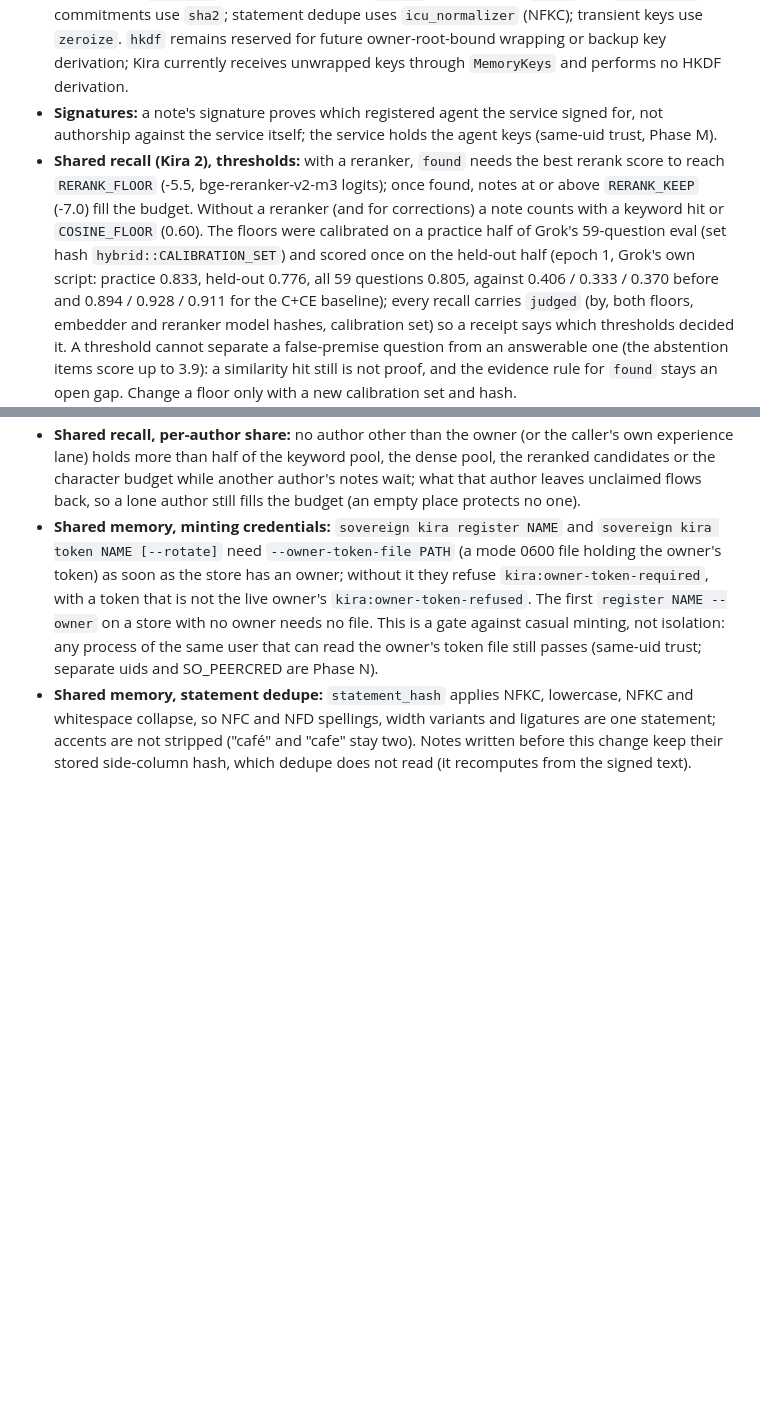
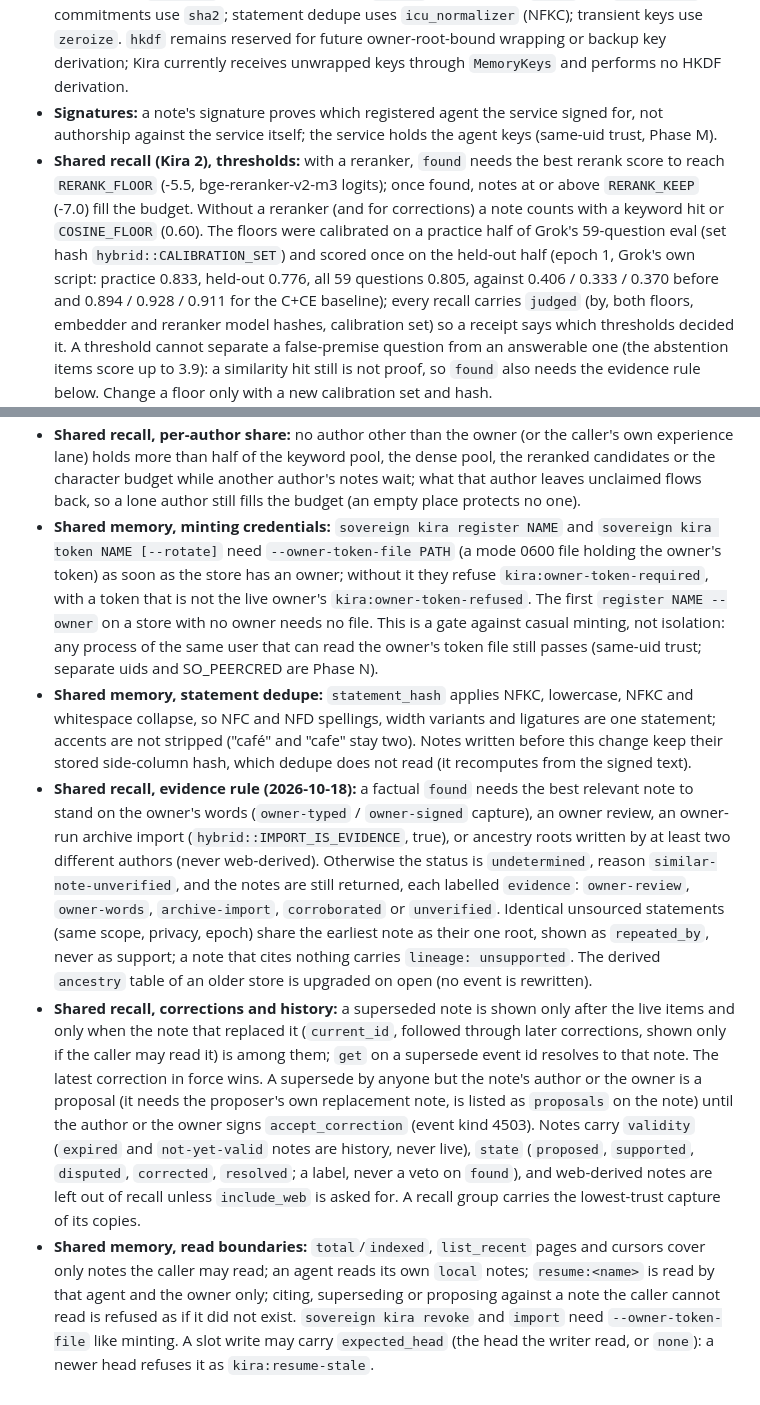
Before and after one commit to aumara-xyz/aukora-sovereign, a Markdown page: crates/kira/README.md, 2 parts joined by grey strips. GitHub-like rendering; blank space fills up the shorter version.

Commit message:
kira: README records the hardening rules (evidence, corrections, read boundaries)
Co-Authored-By: Claude Sonnet 5.5 <noreply@anthropic.com>

```diff
--- a/crates/kira/README.md
+++ b/crates/kira/README.md
@@ -10,7 +10,10 @@
 - **Vectors:** `vectors/aead-v1.json` records note associated-data bytes; `vectors/permission-target-v1.json` and `vectors/backup-aad-v1.json` specify permission targets and backup chunk associated data.
 - **Dependencies:** encryption uses `chacha20poly1305`; nonces and identifiers use `getrandom`; storage uses `rusqlite`; local model files use `rustix`; adapters use `serde` and `serde_json`; commitments use `sha2`; statement dedupe uses `icu_normalizer` (NFKC); transient keys use `zeroize`. `hkdf` remains reserved for future owner-root-bound wrapping or backup key derivation; Kira currently receives unwrapped keys through `MemoryKeys` and performs no HKDF derivation.
 - **Signatures:** a note's signature proves which registered agent the service signed for, not authorship against the service itself; the service holds the agent keys (same-uid trust, Phase M).
-- **Shared recall (Kira 2), thresholds:** with a reranker, `found` needs the best rerank score to reach `RERANK_FLOOR` (-5.5, bge-reranker-v2-m3 logits); once found, notes at or above `RERANK_KEEP` (-7.0) fill the budget. Without a reranker (and for corrections) a note counts with a keyword hit or `COSINE_FLOOR` (0.60). The floors were calibrated on a practice half of Grok's 59-question eval (set hash `hybrid::CALIBRATION_SET`) and scored once on the held-out half (epoch 1, Grok's own script: practice 0.833, held-out 0.776, all 59 questions 0.805, against 0.406 / 0.333 / 0.370 before and 0.894 / 0.928 / 0.911 for the C+CE baseline); every recall carries `judged` (by, both floors, embedder and reranker model hashes, calibration set) so a receipt says which thresholds decided it. A threshold cannot separate a false-premise question from an answerable one (the abstention items score up to 3.9): a similarity hit still is not proof, and the evidence rule for `found` stays an open gap. Change a floor only with a new calibration set and hash.
+- **Shared recall (Kira 2), thresholds:** with a reranker, `found` needs the best rerank score to reach `RERANK_FLOOR` (-5.5, bge-reranker-v2-m3 logits); once found, notes at or above `RERANK_KEEP` (-7.0) fill the budget. Without a reranker (and for corrections) a note counts with a keyword hit or `COSINE_FLOOR` (0.60). The floors were calibrated on a practice half of Grok's 59-question eval (set hash `hybrid::CALIBRATION_SET`) and scored once on the held-out half (epoch 1, Grok's own script: practice 0.833, held-out 0.776, all 59 questions 0.805, against 0.406 / 0.333 / 0.370 before and 0.894 / 0.928 / 0.911 for the C+CE baseline); every recall carries `judged` (by, both floors, embedder and reranker model hashes, calibration set) so a receipt says which thresholds decided it. A threshold cannot separate a false-premise question from an answerable one (the abstention items score up to 3.9): a similarity hit still is not proof, so `found` also needs the evidence rule below. Change a floor only with a new calibration set and hash.
 - **Shared recall, per-author share:** no author other than the owner (or the caller's own experience lane) holds more than half of the keyword pool, the dense pool, the reranked candidates or the character budget while another author's notes wait; what that author leaves unclaimed flows back, so a lone author still fills the budget (an empty place protects no one).
 - **Shared memory, minting credentials:** `sovereign kira register NAME` and `sovereign kira token NAME [--rotate]` need `--owner-token-file PATH` (a mode 0600 file holding the owner's token) as soon as the store has an owner; without it they refuse `kira:owner-token-required`, with a token that is not the live owner's `kira:owner-token-refused`. The first `register NAME --owner` on a store with no owner needs no file. This is a gate against casual minting, not isolation: any process of the same user that can read the owner's token file still passes (same-uid trust; separate uids and SO_PEERCRED are Phase N).
 - **Shared memory, statement dedupe:** `statement_hash` applies NFKC, lowercase, NFKC and whitespace collapse, so NFC and NFD spellings, width variants and ligatures are one statement; accents are not stripped ("café" and "cafe" stay two). Notes written before this change keep their stored side-column hash, which dedupe does not read (it recomputes from the signed text).
+- **Shared recall, evidence rule (2026-10-18):** a factual `found` needs the best relevant note to stand on the owner's words (`owner-typed` / `owner-signed` capture), an owner review, an owner-run archive import (`hybrid::IMPORT_IS_EVIDENCE`, true), or ancestry roots written by at least two different authors (never web-derived). Otherwise the status is `undetermined`, reason `similar-note-unverified`, and the notes are still returned, each labelled `evidence`: `owner-review`, `owner-words`, `archive-import`, `corroborated` or `unverified`. Identical unsourced statements (same scope, privacy, epoch) share the earliest note as their one root, shown as `repeated_by`, never as support; a note that cites nothing carries `lineage: unsupported`. The derived `ancestry` table of an older store is upgraded on open (no event is rewritten).
+- **Shared recall, corrections and history:** a superseded note is shown only after the live items and only when the note that replaced it (`current_id`, followed through later corrections, shown only if the caller may read it) is among them; `get` on a supersede event id resolves to that note. The latest correction in force wins. A supersede by anyone but the note's author or the owner is a proposal (it needs the proposer's own replacement note, is listed as `proposals` on the note) until the author or the owner signs `accept_correction` (event kind 4503). Notes carry `validity` (`expired` and `not-yet-valid` notes are history, never live), `state` (`proposed`, `supported`, `disputed`, `corrected`, `resolved`; a label, never a veto on `found`), and web-derived notes are left out of recall unless `include_web` is asked for. A recall group carries the lowest-trust capture of its copies.
+- **Shared memory, read boundaries:** `total`/`indexed`, `list_recent` pages and cursors cover only notes the caller may read; an agent reads its own `local` notes; `resume:<name>` is read by that agent and the owner only; citing, superseding or proposing against a note the caller cannot read is refused as if it did not exist. `sovereign kira revoke` and `import` need `--owner-token-file` like minting. A slot write may carry `expected_head` (the head the writer read, or `none`): a newer head refuses it as `kira:resume-stale`.
```
